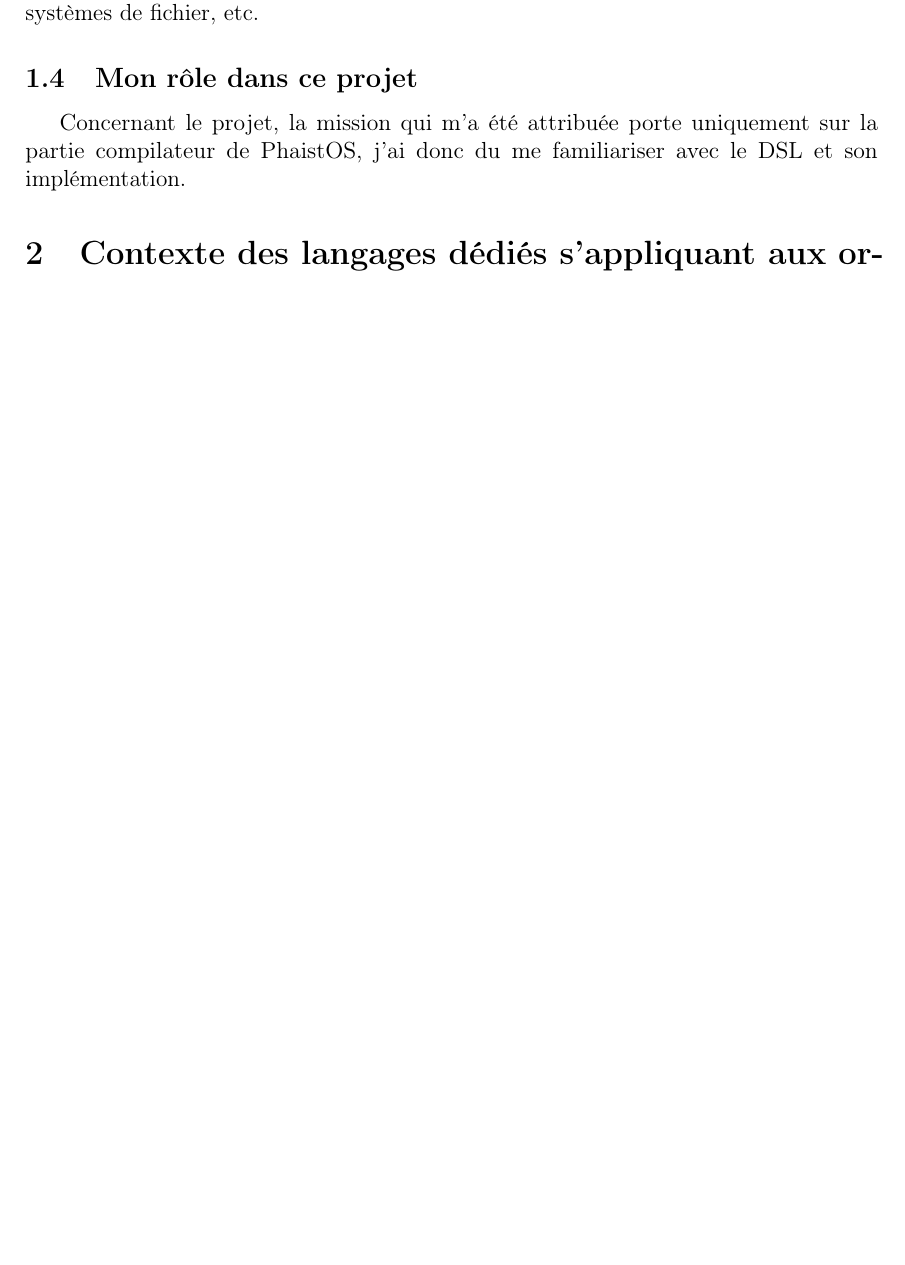
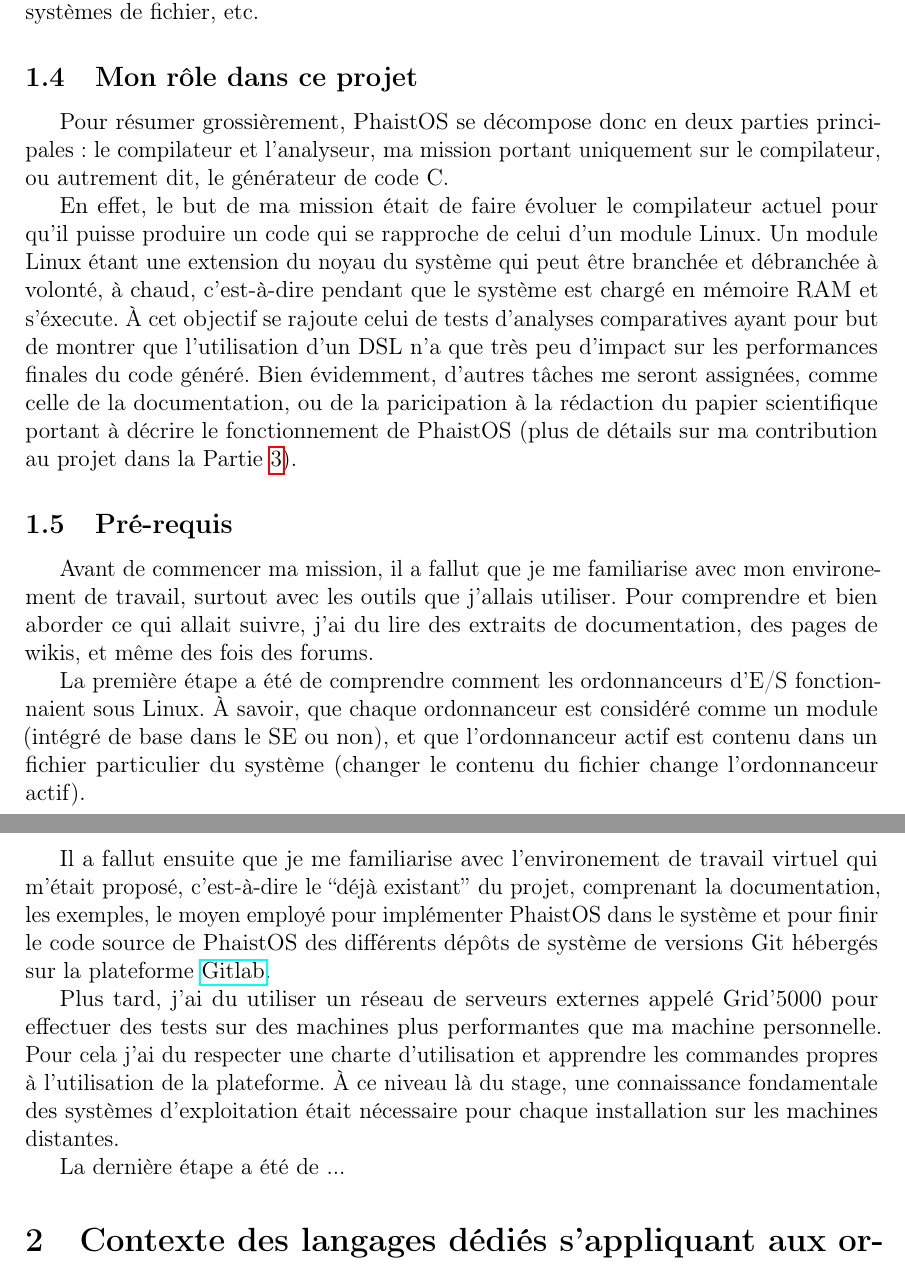
Before and after one commit to McReaper/InternshipINFO4Report, a LaTeX paper (report.tex, which reads sections/intro.tex): part of page 4 of 6 before the commit and two parts of pages 4 and 5 of 6 after it, the two joined at a grey line, cut so that both start at the same text, the shorter picture padded with empty space. Compiled offline with pdfLaTeX.

Commit message:
intro progress

```diff
--- a/sections/intro.tex
+++ b/sections/intro.tex
@@ -82,6 +83,47 @@ types d'ordonnanceurs, de systèmes de fichier, etc.
 
 \subsection{Mon rôle dans ce projet}
 
-Concernant le projet, la mission qui m'a été attribuée porte uniquement sur la
-partie compilateur de PhaistOS, j'ai donc du me familiariser avec le DSL et son
-implémentation.
+Pour résumer grossièrement, PhaistOS se décompose donc en deux parties
+principales : le compilateur et l'analyseur, ma mission portant uniquement sur
+le compilateur, ou autrement dit, le générateur de code C.
+
+En effet, le but de ma mission était de faire évoluer le compilateur actuel
+pour qu'il puisse produire un code qui se rapproche de celui d'un module Linux.
+Un module Linux étant une extension du noyau du système qui peut être branchée
+et débranchée à volonté, à chaud, c'est-à-dire pendant que le système est
+chargé en mémoire RAM et s'éxecute. À cet objectif se rajoute celui de tests
+d'analyses comparatives ayant pour but de montrer que l'utilisation d'un DSL
+n'a que très peu d'impact sur les performances finales du code généré. Bien
+évidemment, d'autres tâches me seront assignées, comme celle de la
+documentation, ou de la paricipation à la rédaction du papier scientifique
+portant à décrire le fonctionnement de PhaistOS (plus de détails sur ma
+contribution au projet dans la Partie~\ref{contrib}).
+
+\subsection{Pré-requis}
+
+Avant de commencer ma mission, il a fallut que je me familiarise avec mon
+environement de travail, surtout avec les outils que j'allais utiliser. Pour
+comprendre et bien aborder ce qui allait suivre, j'ai du lire des extraits de
+documentation, des pages de wikis, et même des fois des forums.
+
+La première étape a été de comprendre comment les ordonnanceurs d'E/S
+fonctionnaient sous Linux. À savoir, que chaque ordonnanceur est considéré
+comme un module (intégré de base dans le SE ou non), et que l'ordonnanceur
+actif est contenu dans un fichier particulier du système (changer le contenu du
+fichier change l'ordonnanceur actif).
+
+Il a fallut ensuite que je me familiarise avec l'environement de travail
+virtuel qui m'était proposé, c'est-à-dire le ``déjà existant'' du projet,
+comprenant la documentation, les exemples, le moyen employé pour implémenter
+PhaistOS dans le système et pour finir le code source de PhaistOS des
+différents dépôts de système de versions Git hébergés sur la plateforme \href
+{https://gitlab.inria.fr/}{Gitlab}.
+
+Plus tard, j'ai du utiliser un réseau de serveurs externes appelé Grid'5000
+pour effectuer des tests sur des machines plus performantes que ma machine
+personnelle. Pour cela j'ai du respecter une charte d'utilisation et apprendre
+les commandes propres à l'utilisation de la plateforme. À ce niveau là du
+stage, une connaissance fondamentale des systèmes d'exploitation était
+nécessaire pour chaque installation sur les machines distantes.
+
+La dernière étape a été de ...
```
Also changed, not shown: sections/intro.tex (11 more changed lines).
